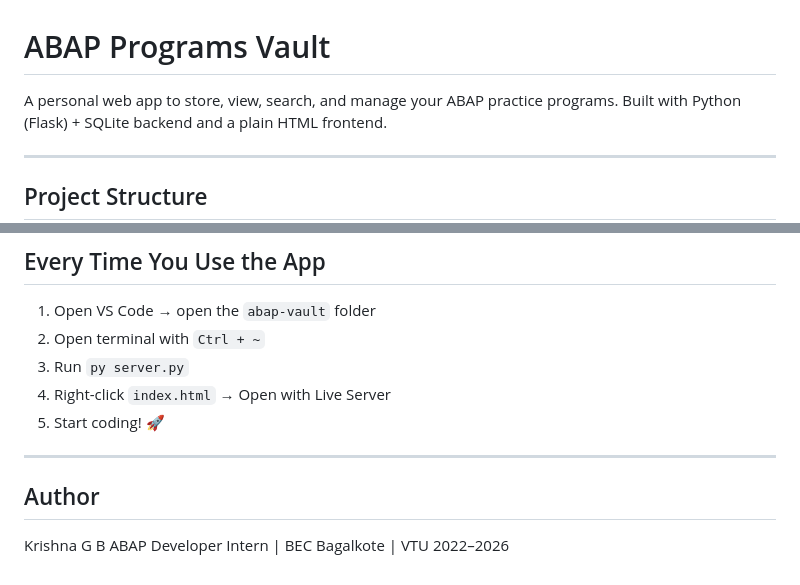
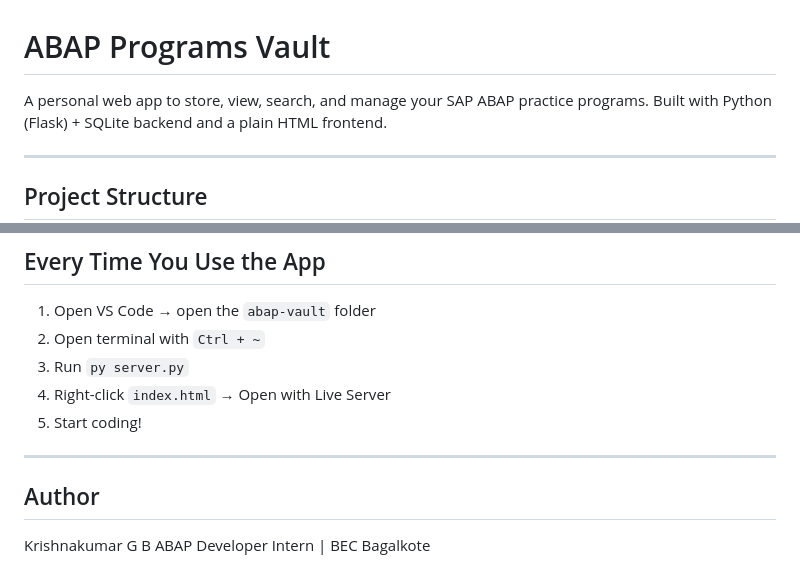
Before and after one commit to krishnagb2003/abap-programs-vault, a Markdown page: README.md, 2 parts joined by grey strips. Rendered like a GitHub page.

```diff
--- a/README.md
+++ b/README.md
@@ -1,6 +1,6 @@
 # ABAP Programs Vault
 
-A personal web app to store, view, search, and manage your ABAP practice programs.
+A personal web app to store, view, search, and manage your SAP ABAP practice programs.
 Built with Python (Flask) + SQLite backend and a plain HTML frontend.
 
 ---
@@ -194,11 +194,11 @@ SQLite Database (abap_vault.db)
 2. Open terminal with `Ctrl + ~`
 3. Run `py server.py`
 4. Right-click `index.html` → Open with Live Server
-5. Start coding! 🚀
+5. Start coding!
 
 ---
 
 ## Author
 
-Krishna G B
-ABAP Developer Intern | BEC Bagalkote | VTU 2022–2026
+Krishnakumar G B
+ABAP Developer Intern | BEC Bagalkote
```
